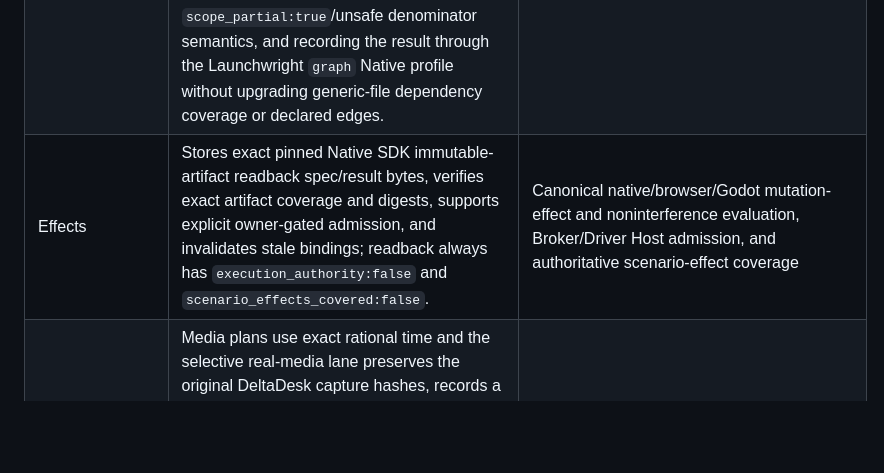
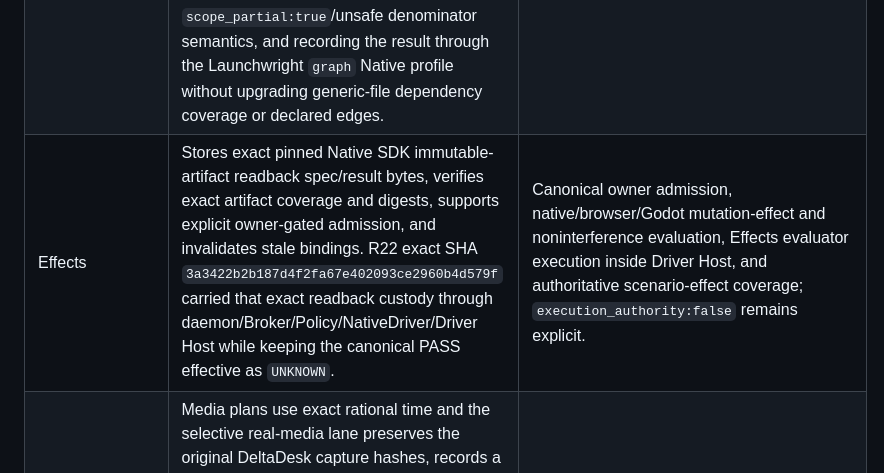
Before and after one commit to seradotcom/launchwright, a Markdown page: docs/SDK_GAPS.md, the part around the change. Rendered like a GitHub page; blank space fills up the shorter version.

```diff
--- a/docs/SDK_GAPS.md
+++ b/docs/SDK_GAPS.md
@@ -6,7 +6,7 @@ These are explicit integration gaps, not implied application successes.
 | --- | --- | --- |
 | Browser/product capture | Stores approved source/scenario contracts plus capture-contract v2. The owned DeltaDesk A/B lane now executes the exact pinned Semwright Chromium semantic adapter and preserves its receipt/screenshot hashes as `IMPORTED_UNVERIFIED` capture records with technical UNKNOWN. | Canonical Platform job correlation, Driver Host admission/isolation and real customer-product capture acceptance |
 | Project Graph | Stores declared/imported relations and impact proposals plus bounded owner-admitted canonical projections. R21 exact SHA `8de121fca5d81803c7781a2bca58d5344927a9cd` passed the real Host lane while exercising the pinned Semwright Broker Project Graph (`project.create`, file-backed register/reconcile, declare, query, impact and manifest export) on an owned synthetic project, binding the exact Host transcript digest, preserving `scope_partial:true`/unsafe denominator semantics, and recording the result through the Launchwright `graph` Native profile without upgrading generic-file dependency coverage or declared edges. | Real customer/project discovery and provider-specific dependency extraction, non-fixture tenant/scope acceptance, Platform recipe/job authority and external publication remain external. |
-| Effects | Stores exact pinned Native SDK immutable-artifact readback spec/result bytes, verifies exact artifact coverage and digests, supports explicit owner-gated admission, and invalidates stale bindings; readback always has `execution_authority:false` and `scenario_effects_covered:false`. | Canonical native/browser/Godot mutation-effect and noninterference evaluation, Broker/Driver Host admission, and authoritative scenario-effect coverage |
+| Effects | Stores exact pinned Native SDK immutable-artifact readback spec/result bytes, verifies exact artifact coverage and digests, supports explicit owner-gated admission, and invalidates stale bindings. R22 exact SHA `3a3422b2b187d4f2fa67e402093ce2960b4d579f` carried that exact readback custody through daemon/Broker/Policy/NativeDriver/Driver Host while keeping the canonical PASS effective as `UNKNOWN`. | Canonical owner admission, native/browser/Godot mutation-effect and noninterference evaluation, Effects evaluator execution inside Driver Host, and authoritative scenario-effect coverage; `execution_authority:false` remains explicit. |
 | Media | Media plans use exact rational time and the selective real-media lane preserves the original DeltaDesk capture hashes, records a bounded 0–1 pixel even-canvas derivative made with the owner-pinned FFmpeg, and sends that derivative through the pinned MLT provider inside Driver Host to a retained 20-second MP4; the same lane separately runs the canonical Composition + Audio AV E2E at the identical Semwright SHA. The cross-system verifier remains `PARTIAL`/technical `UNKNOWN`. | One owner-admitted Composition recipe/job that consumes the real capture lineage itself and returns the final canonical receipt; external Platform admission remains required |
 | Verification | Full immutable verifier/coverage/finding ledger; canonical PASS gated | Canonical verifier admission/runtime |
 | Platform work | Durable intent and pending/recovery custody | Platform scheduler, budget and job authority |
```
Also changed, not shown: README.md (+1 -1 lines), docs/ACCEPTANCE.md (+10 -1 lines).
